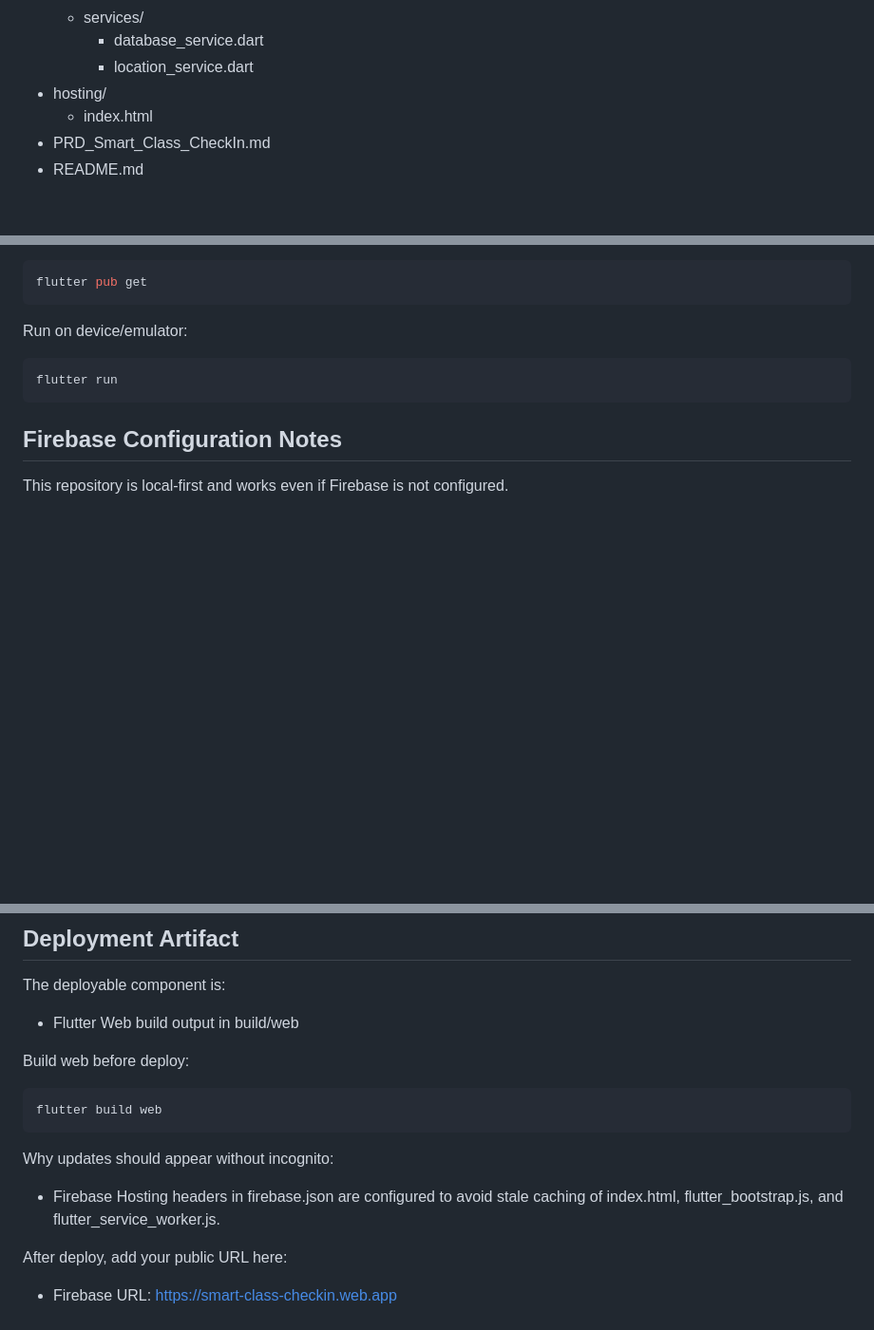
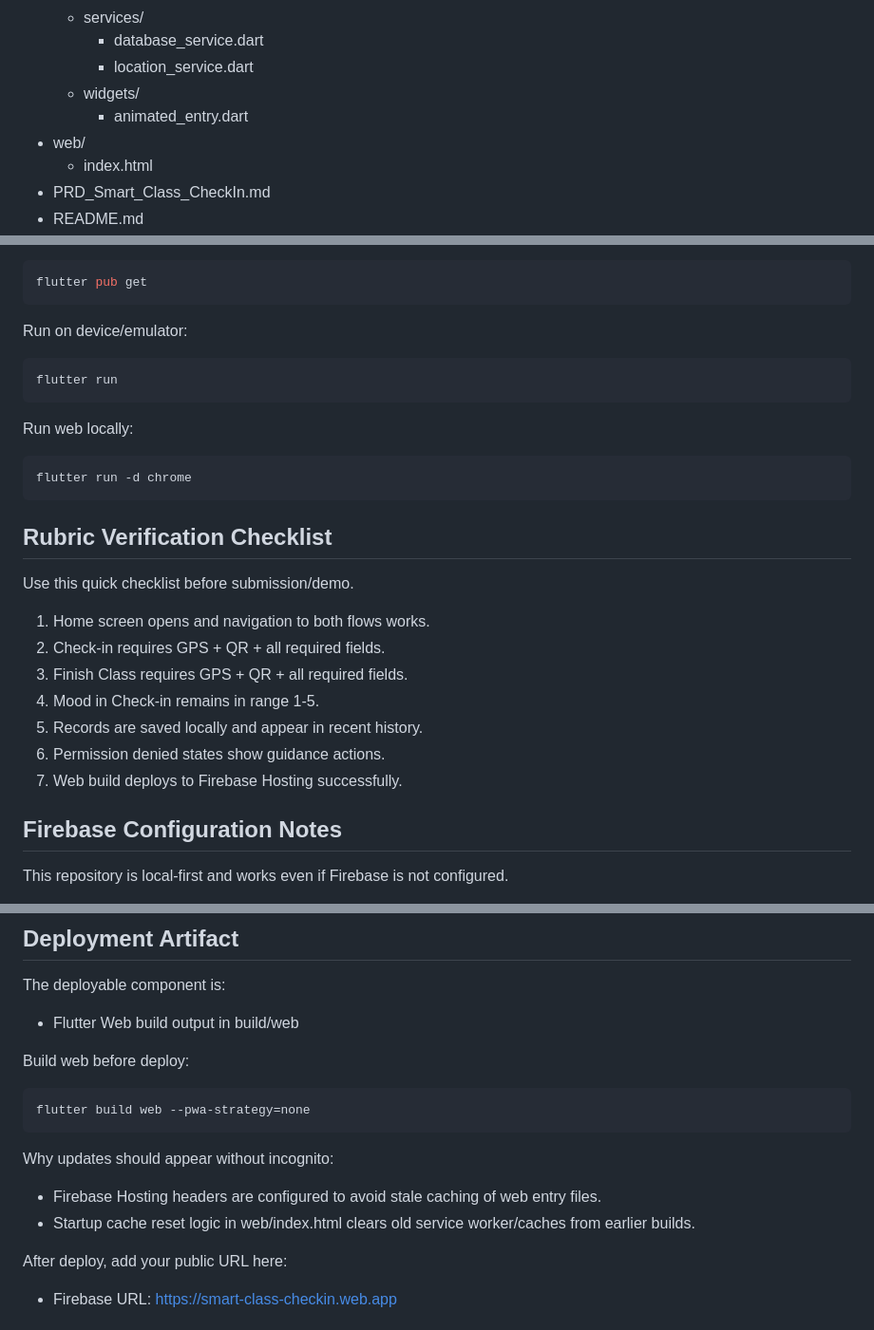
Before and after one commit to 6731503083-pablo/smart-class-checkin-app, a Markdown page: README.md, 3 parts joined by grey strips. Shown at 95% size. GitHub-like rendering; blank space fills up the shorter version.

````diff
--- a/README.md
+++ b/README.md
@@ -53,7 +46,9 @@ Use this sequence to build and present quickly during the exam.
 	- services/
 		- database_service.dart
 		- location_service.dart
-- hosting/
+	- widgets/
+		- animated_entry.dart
+- web/
 	- index.html
 - PRD_Smart_Class_CheckIn.md
 - README.md
@@ -79,6 +74,23 @@ Run on device/emulator:
 flutter run
 ```
 
+Run web locally:
+
+```bash
+flutter run -d chrome
+```
+
+## Rubric Verification Checklist
+Use this quick checklist before submission/demo.
+
+1. Home screen opens and navigation to both flows works.
+2. Check-in requires GPS + QR + all required fields.
+3. Finish Class requires GPS + QR + all required fields.
+4. Mood in Check-in remains in range 1-5.
+5. Records are saved locally and appear in recent history.
+6. Permission denied states show guidance actions.
+7. Web build deploys to Firebase Hosting successfully.
+
 ## Firebase Configuration Notes
 This repository is local-first and works even if Firebase is not configured.
 
@@ -101,11 +113,12 @@ The deployable component is:
 Build web before deploy:
 
 ```bash
-flutter build web
+flutter build web --pwa-strategy=none
 ```
 
 Why updates should appear without incognito:
-- Firebase Hosting headers in firebase.json are configured to avoid stale caching of index.html, flutter_bootstrap.js, and flutter_service_worker.js.
+- Firebase Hosting headers are configured to avoid stale caching of web entry files.
+- Startup cache reset logic in web/index.html clears old service worker/caches from earlier builds.
 
 After deploy, add your public URL here:
 - Firebase URL: https://smart-class-checkin.web.app
````
Also changed, not shown: other parts of README.md (+35 -37 lines).
